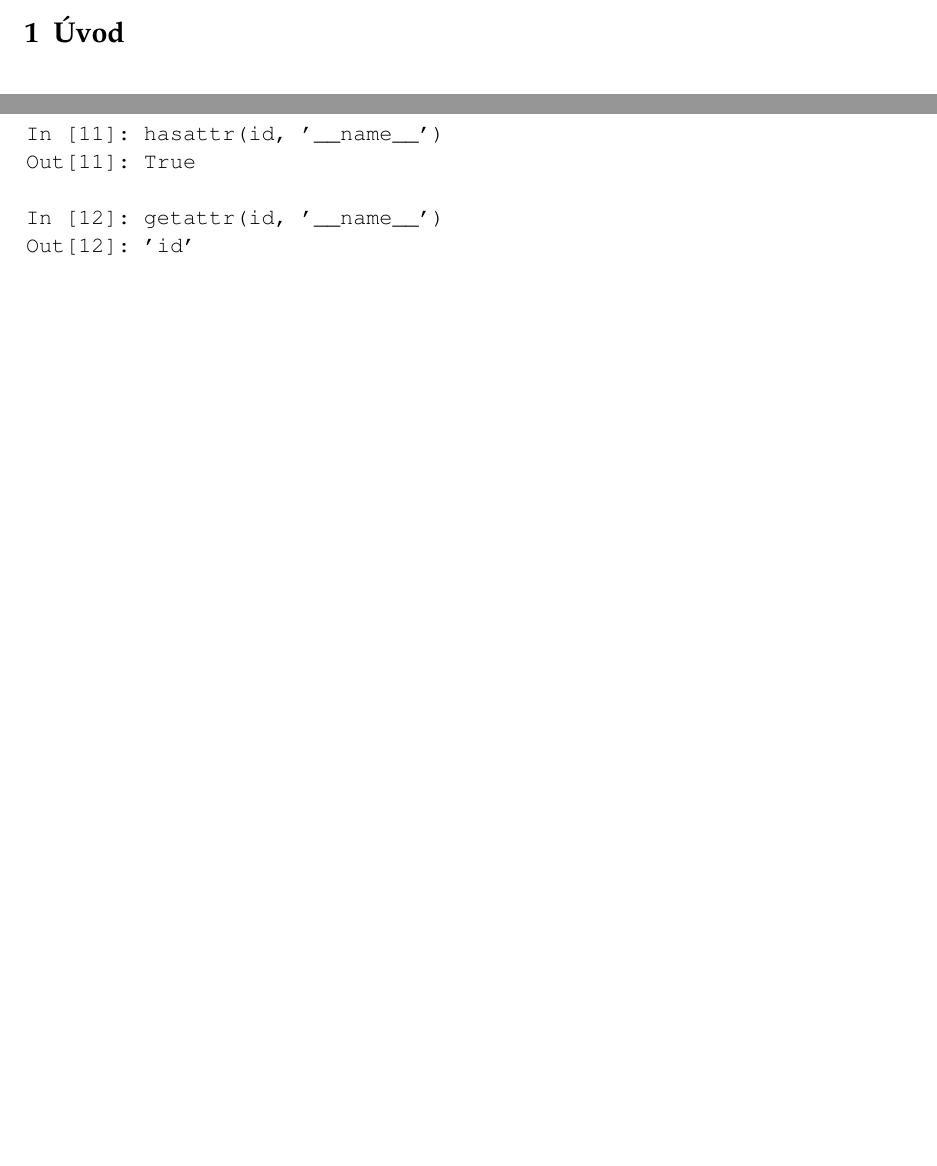
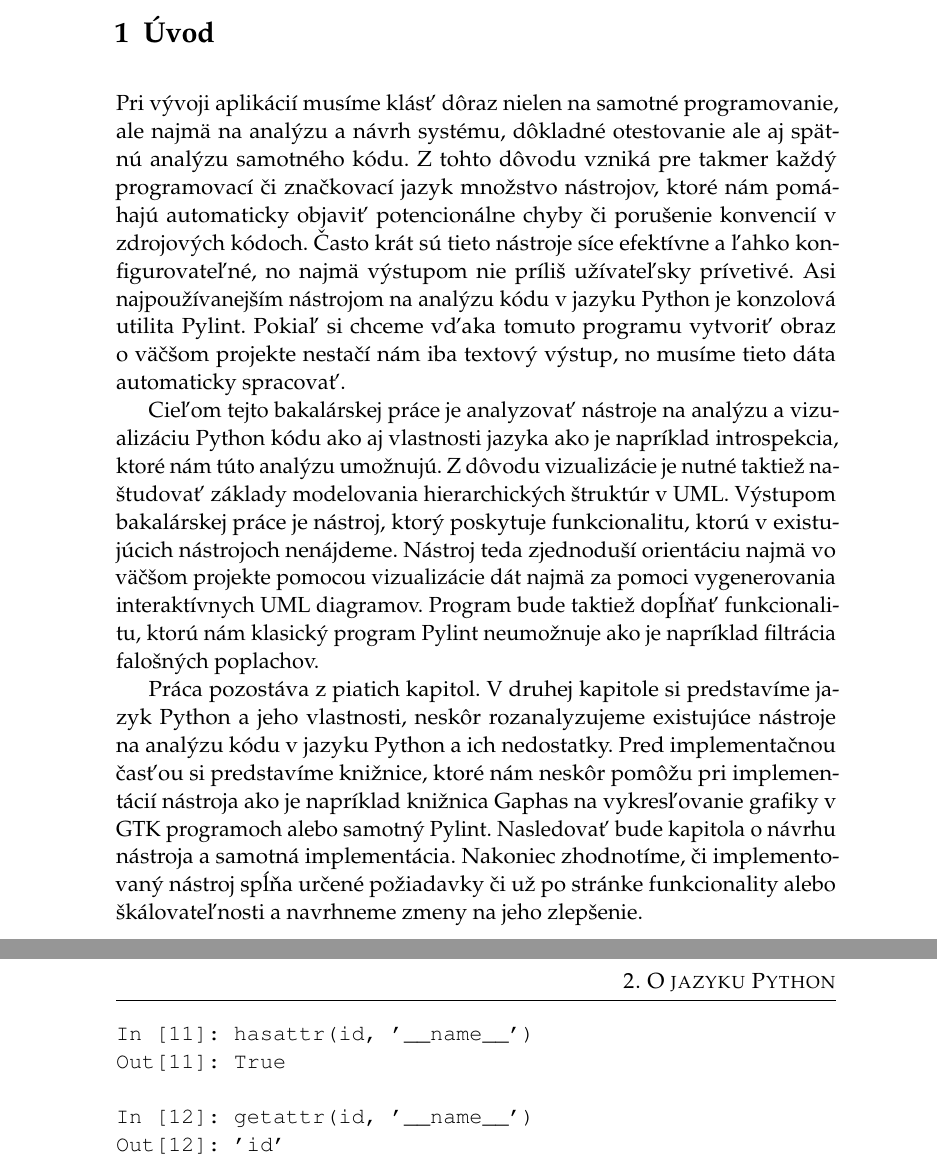
Before and after one commit to jvorcak/gpylint, a LaTeX thesis (thesis/thesis.tex): two parts of pages 7 and 10 of 15 before the commit and two parts of pages 7 and 11 of 15 after it, joined at a grey line, cut so that both start at the same text, the shorter picture padded with empty space. The pictures show the PDF file thesis/thesis.pdf that the author committed with the source.

Commit message:
Thesis: Added introduction text

```diff
--- a/thesis/thesis.tex
+++ b/thesis/thesis.tex
@@ -53,7 +52,23 @@
 
 \chapter{Úvod}
 
+	Pri vývoji aplikácií musíme klásť dôraz nielen na samotné programovanie, ale najmä na analýzu a návrh systému, dôkladné otestovanie ale aj spätnú analýzu samotného kódu. Z tohto dôvodu vzniká pre takmer každý programovací či značkovací jazyk množstvo nástrojov, ktoré nám pomáhajú automaticky objaviť potencionálne chyby či porušenie konvencií v zdrojových kódoch. Často krát sú tieto nástroje síce efektívne a ľahko konfigurovateľné, no najmä výstupom nie príliš užívateľsky prívetivé. Asi najpoužívanejším nástrojom na analýzu kódu v jazyku Python je konzolová utilita Pylint. Pokiaľ si chceme vďaka tomuto programu vytvoriť obraz o väčšom projekte nestačí nám iba textový výstup, no musíme tieto dáta automaticky spracovať.
 
+	Cieľom tejto bakalárskej práce je analyzovať nástroje na analýzu a vizualizáciu Python kódu ako aj vlastnosti jazyka ako je napríklad introspekcia, ktoré nám túto analýzu umožnujú. Z dôvodu vizualizácie je nutné taktiež naštudovať základy modelovania hierarchických štruktúr v UML. Výstupom bakalárskej práce je nástroj, ktorý poskytuje funkcionalitu, ktorú v existujúcich nástrojoch nenájdeme. Nástroj teda zjednoduší orientáciu najmä vo väčšom projekte pomocou vizualizácie dát najmä za pomoci vygenerovania interaktívnych UML diagramov. Program bude taktiež dopĺňať funkcionalitu, ktorú nám klasický program Pylint neumožnuje ako je napríklad filtrácia falošných poplachov.
+
+	Práca pozostáva z piatich kapitol. V druhej kapitole si predstavíme jazyk Python a jeho vlastnosti, neskôr rozanalyzujeme existujúce nástroje na analýzu kódu v jazyku Python a ich nedostatky. Pred implementačnou časťou si predstavíme knižnice, ktoré nám neskôr pomôžu pri implementácií nástroja ako je napríklad knižnica Gaphas na vykresľovanie grafiky v GTK programoch alebo samotný Pylint. Nasledovať bude kapitola o návrhu nástroja a samotná implementácia. Nakoniec zhodnotíme, či implementovaný nástroj spĺňa určené požiadavky či už po stránke funkcionality alebo škálovateľnosti a navrhneme zmeny na jeho zlepšenie.
+
+
+
+%
+%Nástroje pro analýzu kódu v Pythonu a vizualizace jejich výstupu.
+%
+%- Nastudujte možnosti introspekce v jazyce Python
+%- Seznamte se s existujícími nástroji pro analýzu kódu v tomto programovacím jazyce
+%- Seznamte se se základy modelování hierarchických struktur v UML
+%- Vyberte si jeden z projektů pro analýzu kódu a vytvořte aplikaci, která bude schopná ukázat informaci o pozici nalezené chyby v rámci hierarchie modulů, tříd, funkcí a ve zdrojovém kódu.
+%- Volitelně můžete implementovat například filtraci falešných poplachů
+%
 
 \chapter{O jazyku Python}
 
```
Also changed, not shown: thesis/thesis.pdf, thesis/thesis.tex (1 more changed lines), 3 other files.
